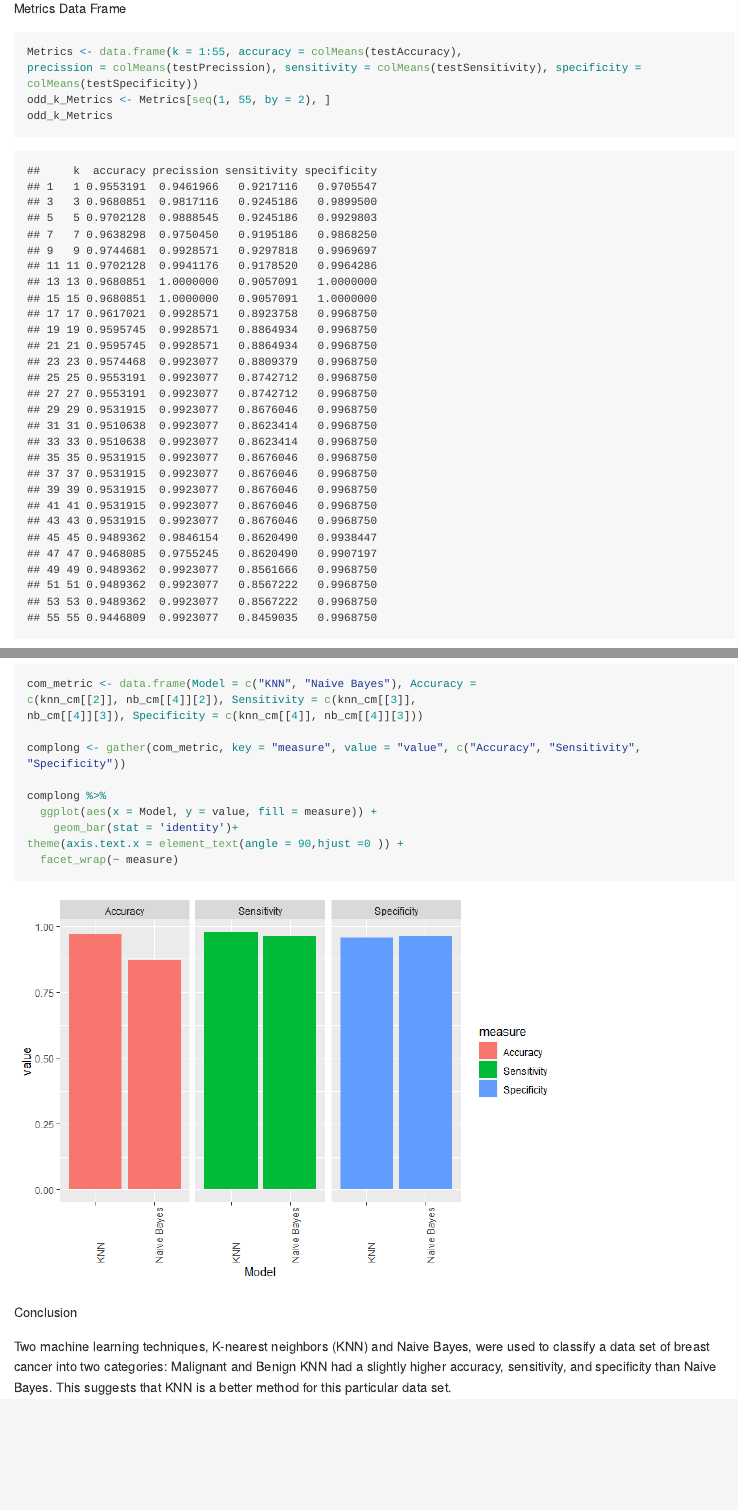
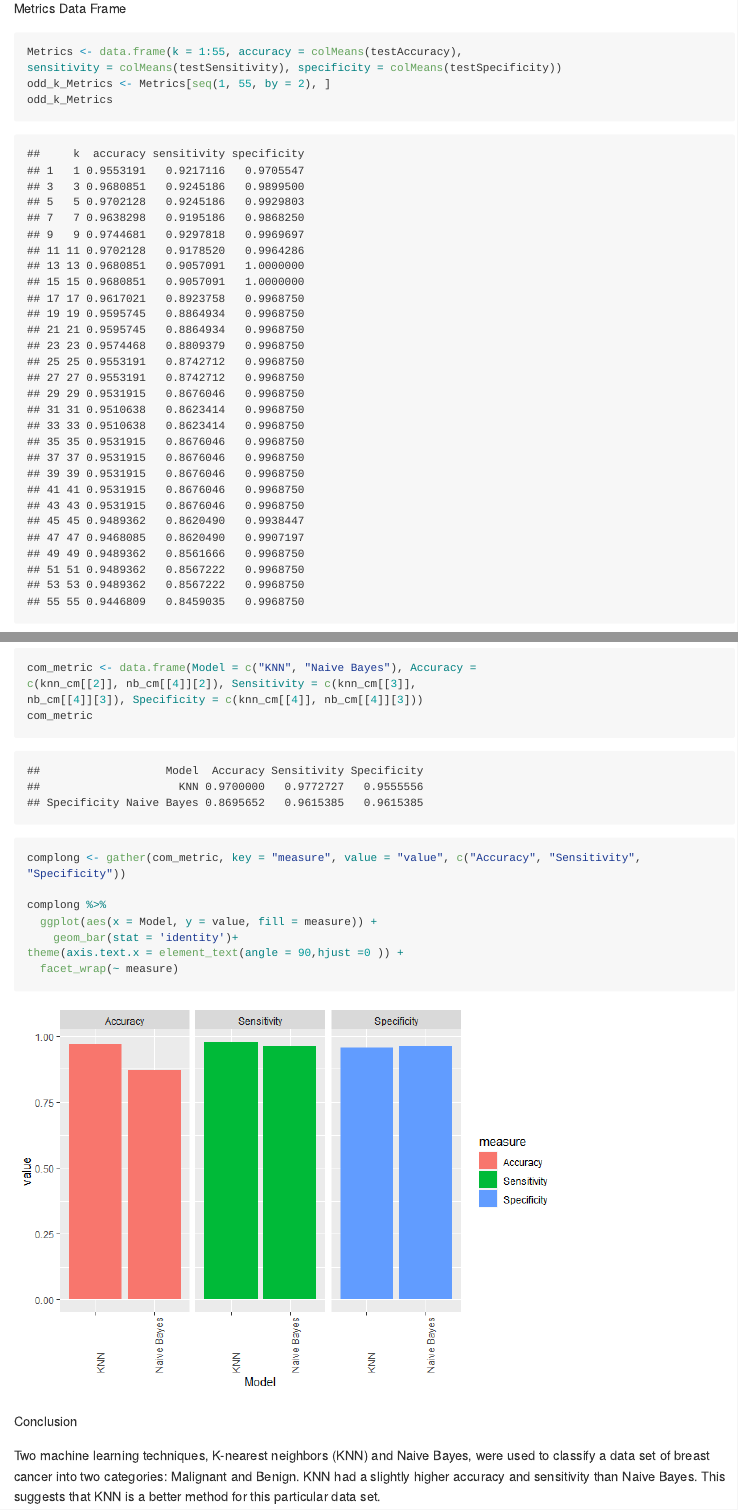
Before and after one commit to Mamad90m/KNN-NaiveBayes, an R Markdown document (Mark.Rmd): the page in a window 1100 px wide, from 3300 px down, and a second part further down, joined at a grey line. The pictures show the output file Mark.md that the author committed with the source, drawn offline in the style of GitHub; long lines of code are wrapped.

Commit message:
Initial commit

````diff
--- a/Mark.Rmd
+++ b/Mark.Rmd
@@ -151,7 +151,7 @@ Metrics Data Frame
 
 ```{r}
 Metrics <- data.frame(k = 1:55, accuracy = colMeans(testAccuracy),
-precission = colMeans(testPrecission), sensitivity = colMeans(testSensitivity), specificity = colMeans(testSpecificity))
+sensitivity = colMeans(testSensitivity), specificity = colMeans(testSpecificity))
 odd_k_Metrics <- Metrics[seq(1, 55, by = 2), ]
 odd_k_Metrics
 ```
@@ -235,6 +235,7 @@ Comparison of Two Models
 com_metric <- data.frame(Model = c("KNN", "Naive Bayes"), Accuracy =
 c(knn_cm[[2]], nb_cm[[4]][2]), Sensitivity = c(knn_cm[[3]],
 nb_cm[[4]][3]), Specificity = c(knn_cm[[4]], nb_cm[[4]][3]))
+com_metric
 
 complong <- gather(com_metric, key = "measure", value = "value", c("Accuracy", "Sensitivity", "Specificity"))
 
@@ -249,4 +250,4 @@ theme(axis.text.x = element_text(angle = 90,hjust =0 )) +
 Conclusion
 
 Two machine learning techniques, K-nearest neighbors (KNN) and Naive Bayes,
-were used to classify a data set of breast cancer into two categories: Malignant and Benign KNN had a slightly higher accuracy, sensitivity, and specificity than Naive Bayes. This suggests that KNN is a better method for this particular data set.
+were used to classify a data set of breast cancer into two categories: Malignant and Benign. KNN had a slightly higher accuracy and sensitivity than Naive Bayes. This suggests that KNN is a better method for this particular data set.
````
Also changed, not shown: Mark.md.
